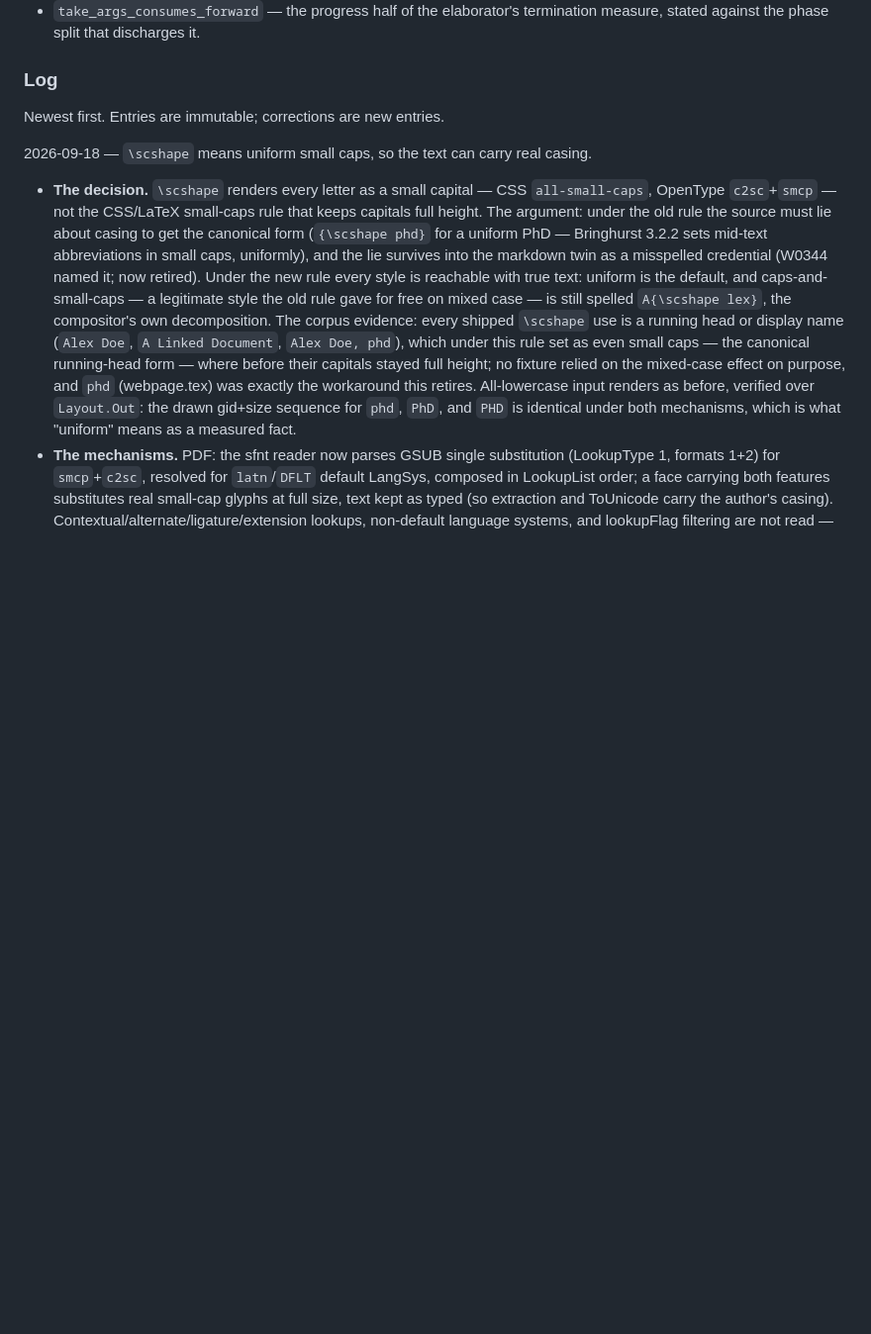
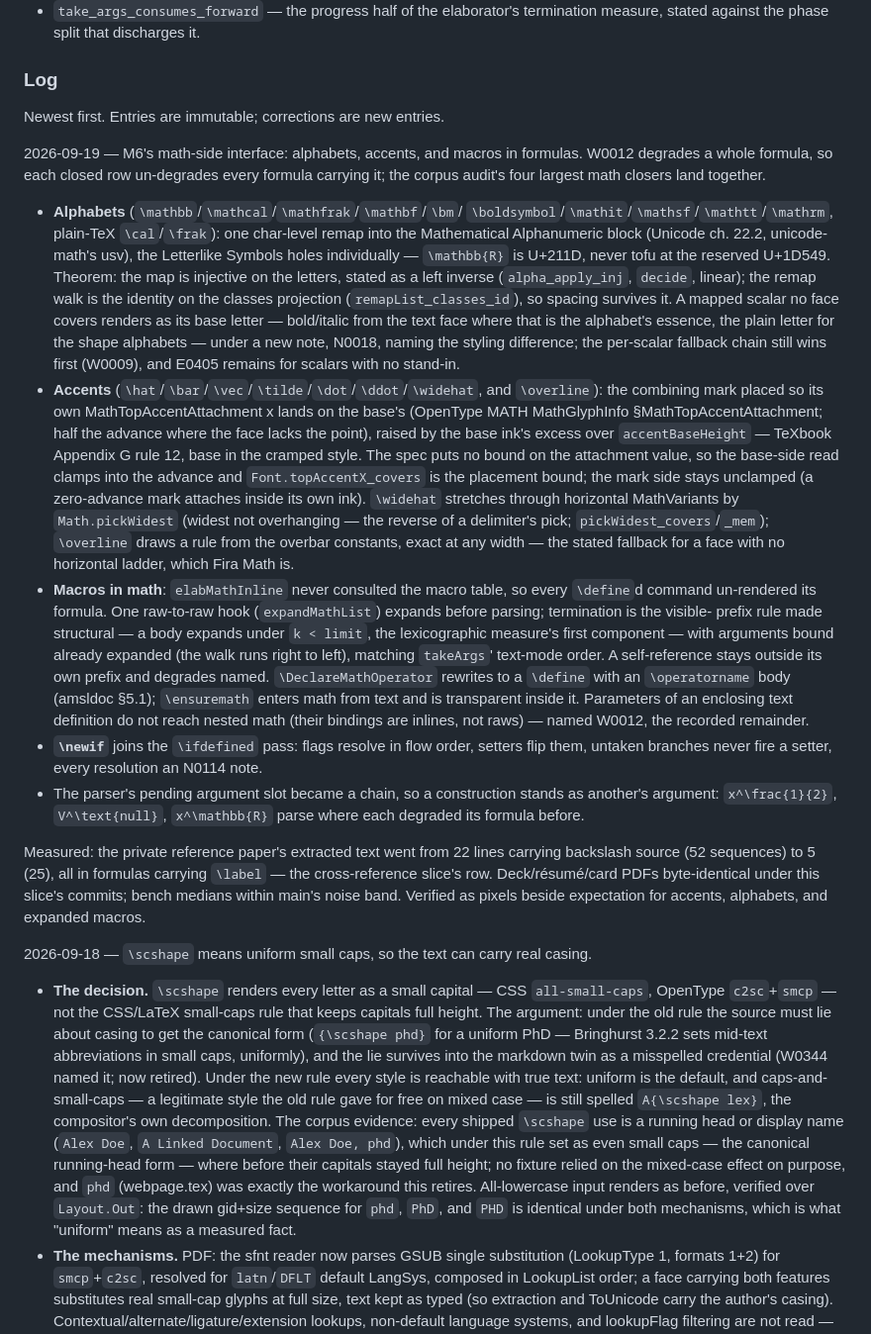
Before and after one commit to vincentqb/leantex, a Markdown page: PLAN.md, the part around the change. Shown at 99% size. Rendered like a GitHub page; blank space fills up the shorter version.

Commit message:
Record the math-side interface slice in the plan
Alphabets, accents, macro expansion in formulas, and \newif, with their
theorems, the N0018 stand-in note, and the measured paper delta.

```diff
--- a/PLAN.md
+++ b/PLAN.md
@@ -85,6 +85,64 @@ list.
 ### Log
 
 Newest first. Entries are immutable; corrections are new entries.
+
+2026-09-19 — M6's math-side interface: alphabets, accents, and macros in
+formulas. W0012 degrades a whole formula, so each closed row un-degrades
+every formula carrying it; the corpus audit's four largest math closers
+land together.
+
+- **Alphabets** (`\mathbb`/`\mathcal`/`\mathfrak`/`\mathbf`/`\bm`/
+  `\boldsymbol`/`\mathit`/`\mathsf`/`\mathtt`/`\mathrm`, plain-TeX
+  `\cal`/`\frak`): one char-level remap into the Mathematical Alphanumeric
+  block (Unicode ch. 22.2, unicode-math's usv), the Letterlike Symbols
+  holes individually — `\mathbb{R}` is U+211D, never tofu at the reserved
+  U+1D549. Theorem: the map is injective on the letters, stated as a left
+  inverse (`alpha_apply_inj`, `decide`, linear); the remap walk is the
+  identity on the classes projection (`remapList_classes_id`), so spacing
+  survives it. A mapped scalar no face covers renders as its base letter —
+  bold/italic from the text face where that is the alphabet's essence, the
+  plain letter for the shape alphabets — under a new note, N0018, naming
+  the styling difference; the per-scalar fallback chain still wins first
+  (W0009), and E0405 remains for scalars with no stand-in.
+- **Accents** (`\hat`/`\bar`/`\vec`/`\tilde`/`\dot`/`\ddot`/`\widehat`,
+  and `\overline`): the combining mark placed so its own
+  MathTopAccentAttachment x lands on the base's (OpenType MATH
+  MathGlyphInfo §MathTopAccentAttachment; half the advance where the face
+  lacks the point), raised by the base ink's excess over
+  `accentBaseHeight` — TeXbook Appendix G rule 12, base in the cramped
+  style. The spec puts no bound on the attachment value, so the base-side
+  read clamps into the advance and `Font.topAccentX_covers` is the
+  placement bound; the mark side stays unclamped (a zero-advance mark
+  attaches inside its own ink). `\widehat` stretches through horizontal
+  MathVariants by `Math.pickWidest` (widest not overhanging — the reverse
+  of a delimiter's pick; `pickWidest_covers`/`_mem`); `\overline` draws a
+  rule from the overbar constants, exact at any width — the stated
+  fallback for a face with no horizontal ladder, which Fira Math is.
+- **Macros in math**: `elabMathInline` never consulted the macro table, so
+  every `\define`d command un-rendered its formula. One raw-to-raw hook
+  (`expandMathList`) expands before parsing; termination is the visible-
+  prefix rule made structural — a body expands under `k < limit`, the
+  lexicographic measure's first component — with arguments bound already
+  expanded (the walk runs right to left), matching `takeArgs`' text-mode
+  order. A self-reference stays outside its own prefix and degrades named.
+  `\DeclareMathOperator` rewrites to a `\define` with an `\operatorname`
+  body (amsldoc §5.1); `\ensuremath` enters math from text and is
+  transparent inside it. Parameters of an enclosing text definition do not
+  reach nested math (their bindings are inlines, not raws) — named W0012,
+  the recorded remainder.
+- **`\newif`** joins the `\ifdefined` pass: flags resolve in flow order,
+  setters flip them, untaken branches never fire a setter, every
+  resolution an N0114 note.
+- The parser's pending argument slot became a chain, so a construction
+  stands as another's argument: `x^\frac{1}{2}`, `V^\text{null}`,
+  `x^\mathbb{R}` parse where each degraded its formula before.
+
+Measured: the private reference paper's extracted text went from 22 lines
+carrying backslash source (52 sequences) to 5 (25), all in formulas
+carrying `\label` — the cross-reference slice's row. Deck/résumé/card
+PDFs byte-identical under this slice's commits; bench medians within
+main's noise band. Verified as pixels beside expectation for accents,
+alphabets, and expanded macros.
 
 2026-09-18 — `\scshape` means uniform small caps, so the text can carry
 real casing.
```
